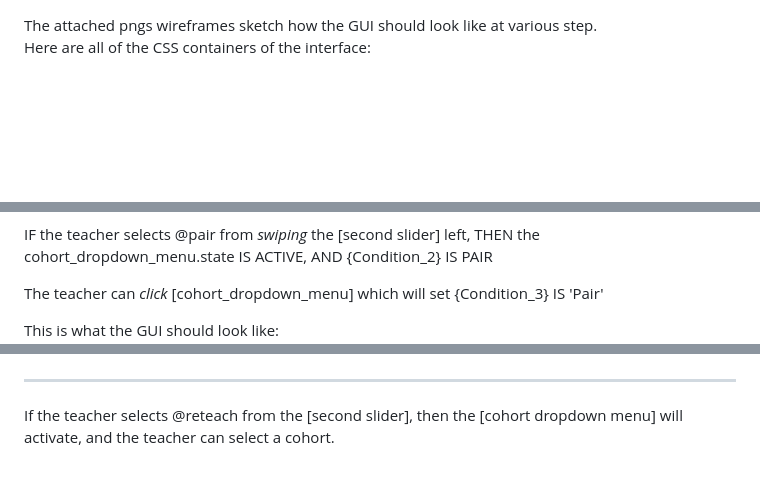
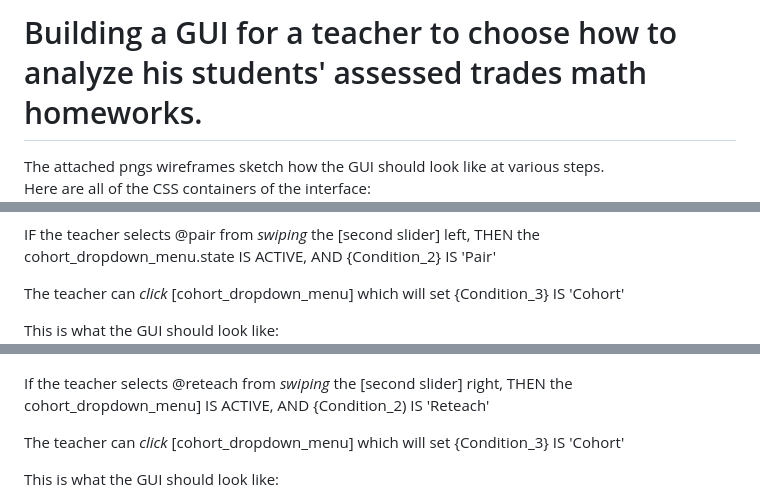
Before and after one commit to rl3280/5003_01, a Markdown page: GUI.md, 3 parts joined by grey strips. Rendered like a GitHub page; blank space fills up the shorter version.

```diff
--- a/GUI.md
+++ b/GUI.md
@@ -1,5 +1,6 @@
+# Building a GUI for a teacher to choose how to analyze his students' assessed trades math homeworks.
 
-The attached pngs wireframes sketch how the GUI should look like at various step.
+The attached pngs wireframes sketch how the GUI should look like at various steps.
 Here are all of the CSS containers of the interface:
 ![css containers](img/describe.png)
 
@@ -149,9 +174,9 @@ This is what the GUI should look like:
 <step name="pair">IF the teacher selects @pair from *swiping* the [second slider] left,
    THEN the cohort_dropdown_menu.state IS ACTIVE,
-   AND {Condition_2} IS PAIR
+   AND {Condition_2} IS 'Pair'
 
    The teacher can *click* [cohort_dropdown_menu] which will set
-   {Condition_3} IS 'Pair'
+   {Condition_3} IS 'Cohort'
 
 This is what the GUI should look like:
 ![cohort](img/4a_slide_pair.png)
@@ -164,9 +189,13 @@ This is what the GUI should look like:
 </example>
 </step>
 
-<hr>
+<step name="reteach">If the teacher selects @reteach from *swiping* the [second slider] right,
+   THEN the cohort_dropdown_menu] IS ACTIVE,
+   AND {Condition_2) IS 'Reteach'
 
-<step name="reteach">If the teacher selects @reteach from the [second slider], then the [cohort dropdown menu] will activate, and the teacher can select a cohort.
+   The teacher can *click* [cohort_dropdown_menu] which will set
+   {Condition_3} IS 'Cohort'
 
+This is what the GUI should look like:
 ![reteach](img/4b_slide_reteach.png)
 
```
Also changed, not shown: other parts of GUI.md (+40 -16 lines).
